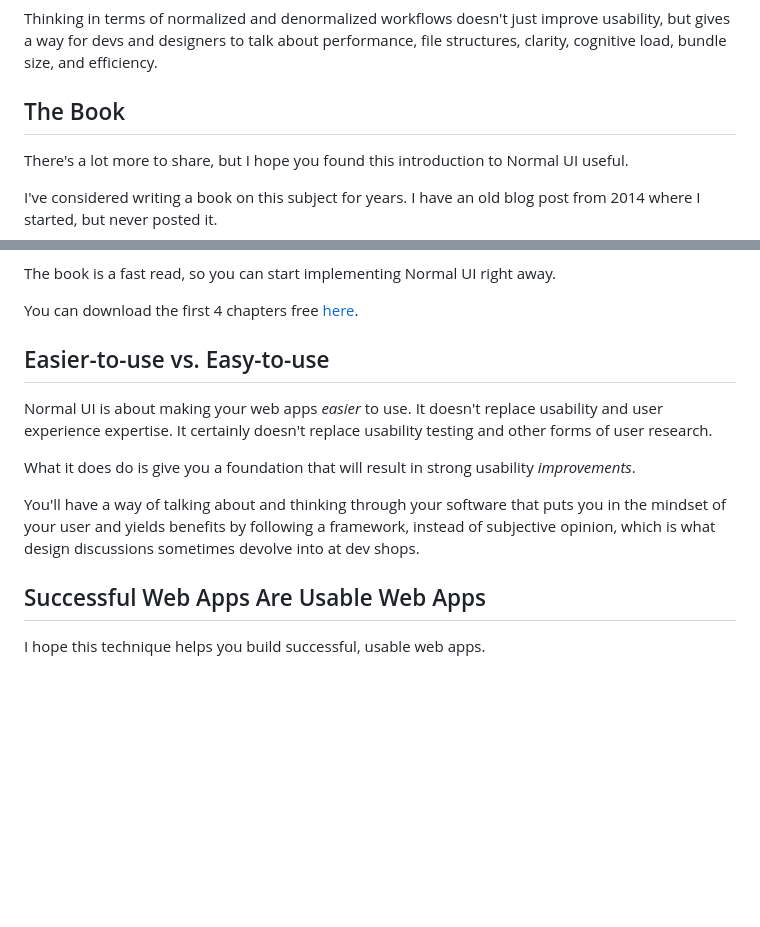
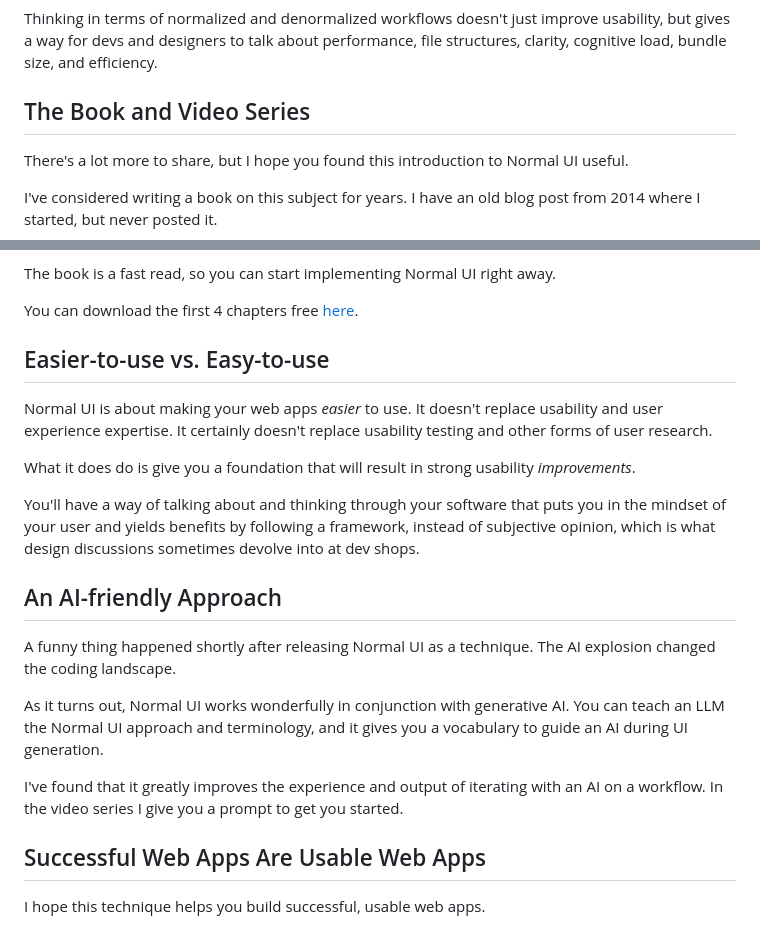
Before and after one commit to AnthonyPAlicea/anthonyalicea, a Markdown page: blog/normal-ui.md, 2 parts joined by grey strips. Drawn GitHub-style; blank space fills up the shorter version.

Commit message:
Normal UI AI update

```diff
--- a/blog/normal-ui.md
+++ b/blog/normal-ui.md
@@ -179,7 +179,7 @@ This becomes even more true with a framework like <a href="https://qwik.dev">Qwi
 
 Thinking in terms of normalized and denormalized workflows doesn't just improve usability, but gives a way for devs and designers to talk about performance, file structures, clarity, cognitive load, bundle size, and efficiency.
 
-## The Book
+## The Book and Video Series
 There's a lot more to share, but I hope you found this introduction to Normal UI useful.
 
 I've considered writing a book on this subject for years. I have an old blog post from 2014 where I started, but never posted it.
@@ -198,13 +198,19 @@ The book is a fast read, so you can start implementing Normal UI right away.
 
 You can download the first 4 chapters free <a href="https://tonyalicea.dev/normalui/NormalUI_SampleChapters.pdf">here</a>.
 
-
 ## Easier-to-use vs. Easy-to-use
 Normal UI is about making your web apps *easier* to use. It doesn't replace usability and user experience expertise. It certainly doesn't replace usability testing and other forms of user research.
 
 What it does do is give you a foundation that will result in strong usability *improvements*.
 
 You'll have a way of talking about and thinking through your software that puts you in the mindset of your user and yields benefits by following a framework, instead of subjective opinion, which is what design discussions sometimes devolve into at dev shops.
+
+## An AI-friendly Approach
+A funny thing happened shortly after releasing Normal UI as a technique. The AI explosion changed the coding landscape.
+
+As it turns out, Normal UI works wonderfully in conjunction with generative AI. You can teach an LLM the Normal UI approach and terminology, and it gives you a vocabulary to guide an AI during UI generation.
+
+I've found that it greatly improves the experience and output of iterating with an AI on a workflow. In the video series I give you a prompt to get you started.
 
 ## Successful Web Apps Are Usable Web Apps
 I hope this technique helps you build successful, usable web apps.
```
